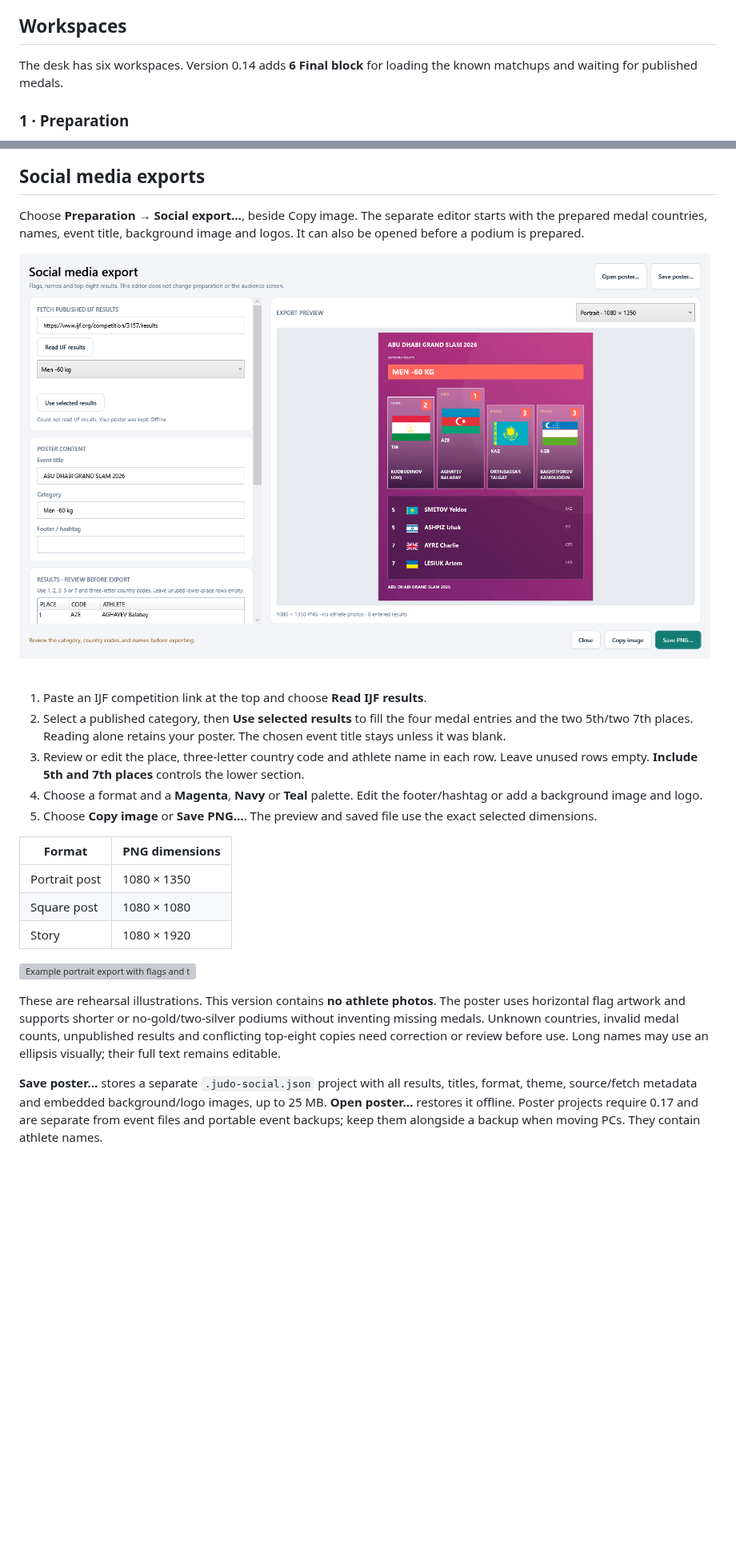
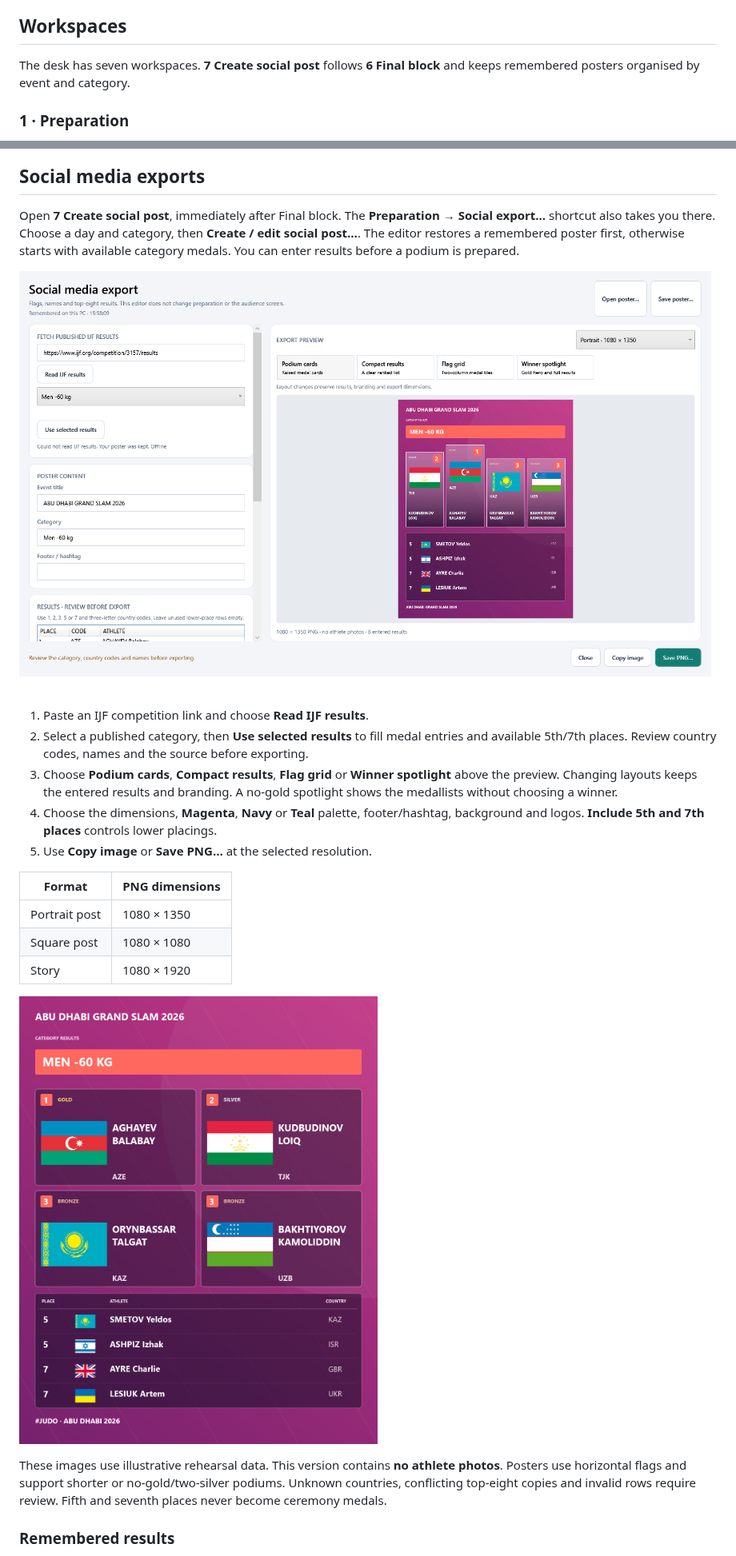
Before and after one commit to YOUNESMAAFI/judo-ceremony-releases, a Markdown page: README.md, 2 parts joined by grey strips. Shown at 80% size. Drawn GitHub-style; pictures changed too: images/social-editor.png, images/social-flag-grid.png (added); blank space fills up the shorter version; grey boxes are pictures that could not be loaded.

Commit message:
Publish v0.19 guide with remembered social posts and four layouts

```diff
--- a/README.md
+++ b/README.md
@@ -93,7 +93,7 @@ Sample tournament files are included in `examples`, including standard medals, a
 
 ## Workspaces
 
-The desk has six workspaces. Version 0.14 adds **6 Final block** for loading the known matchups and waiting for published medals.
+The desk has seven workspaces. **7 Create social post** follows **6 Final block** and keeps remembered posters organised by event and category.
 
 ### 1 · Preparation
 
@@ -306,5 +316,5 @@ Version 0.17 continues to save **schema 8**. Version 0.16 and newer can read tha
 
 ## Social media exports
 
-Choose **Preparation → Social export…**, beside Copy image. The separate editor starts with the prepared medal countries, names, event title, background image and logos. It can also be opened before a podium is prepared.
+Open **7 Create social post**, immediately after Final block. The **Preparation → Social export…** shortcut also takes you there. Choose a day and category, then **Create / edit social post…**. The editor restores a remembered poster first, otherwise starts with available category medals. You can enter results before a podium is prepared.
 
@@ -312,9 +322,9 @@ Choose **Preparation → Social export…**, beside Copy image. The separate edi
 
-1. Paste an IJF competition link at the top and choose **Read IJF results**.
-2. Select a published category, then **Use selected results** to fill the four medal entries and the two 5th/two 7th places. Reading alone retains your poster. The chosen event title stays unless it was blank.
-3. Review or edit the place, three-letter country code and athlete name in each row. Leave unused rows empty. **Include 5th and 7th places** controls the lower section.
-4. Choose a format and a **Magenta**, **Navy** or **Teal** palette. Edit the footer/hashtag or add a background image and logo.
-5. Choose **Copy image** or **Save PNG…**. The preview and saved file use the exact selected dimensions.
+1. Paste an IJF competition link and choose **Read IJF results**.
+2. Select a published category, then **Use selected results** to fill medal entries and available 5th/7th places. Review country codes, names and the source before exporting.
+3. Choose **Podium cards**, **Compact results**, **Flag grid** or **Winner spotlight** above the preview. Changing layouts keeps the entered results and branding. A no-gold spotlight shows the medallists without choosing a winner.
+4. Choose the dimensions, **Magenta**, **Navy** or **Teal** palette, footer/hashtag, background and logos. **Include 5th and 7th places** controls lower placings.
+5. Use **Copy image** or **Save PNG…** at the selected resolution.
 
 | Format | PNG dimensions |
 | --- | --- |
@@ -322,9 +332,9 @@ Choose **Preparation → Social export…**, beside Copy image. The separate edi
 | Square post | 1080 × 1080 |
 | Story | 1080 × 1920 |
 
-![Example portrait export with flags and top-eight results](images/social-portrait.png)
+![Example flag-grid portrait export](images/social-flag-grid.png)
 
-These are rehearsal illustrations. This version contains **no athlete photos**. The poster uses horizontal flag artwork and supports shorter or no-gold/two-silver podiums without inventing missing medals. Unknown countries, invalid medal counts, unpublished results and conflicting top-eight copies need correction or review before use. Long names may use an ellipsis visually; their full text remains editable.
+These images use illustrative rehearsal data. This version contains **no athlete photos**. Posters use horizontal flags and support shorter or no-gold/two-silver podiums. Unknown countries, conflicting top-eight copies and invalid rows require review. Fifth and seventh places never become ceremony medals.
 
-**Save poster…** stores a separate `.judo-social.json` project with all results, titles, format, theme, source/fetch metadata and embedded background/logo images, up to 25 MB. **Open poster…** restores it offline. Poster projects require 0.17 and are separate from event files and portable event backups; keep them alongside a backup when moving PCs. They contain athlete names.
+### Remembered results
 
```
Also changed, not shown: other parts of README.md (+45 -28 lines), docs/RELEASE-0.18.1.md (added, +9 -0 lines), docs/RELEASE-0.18.md (added, +26 -0 lines), docs/RELEASE-0.19.md (added, +23 -0 lines), images/category-readiness.png (added), images/social-posts-tab.png (added).
